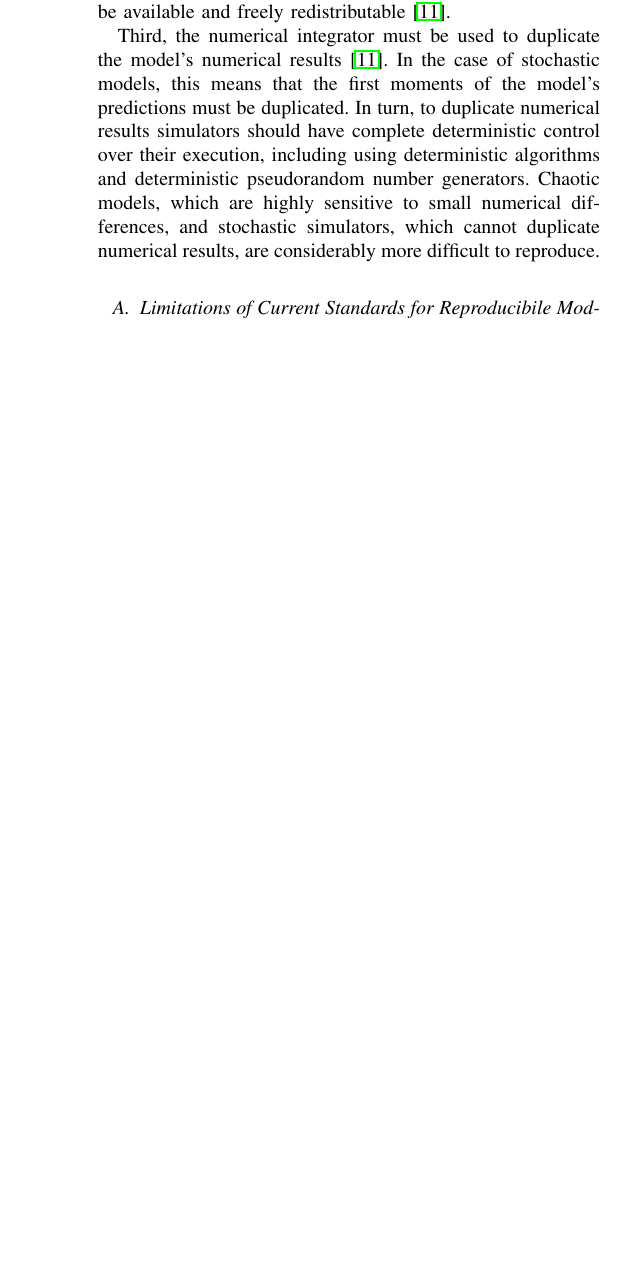
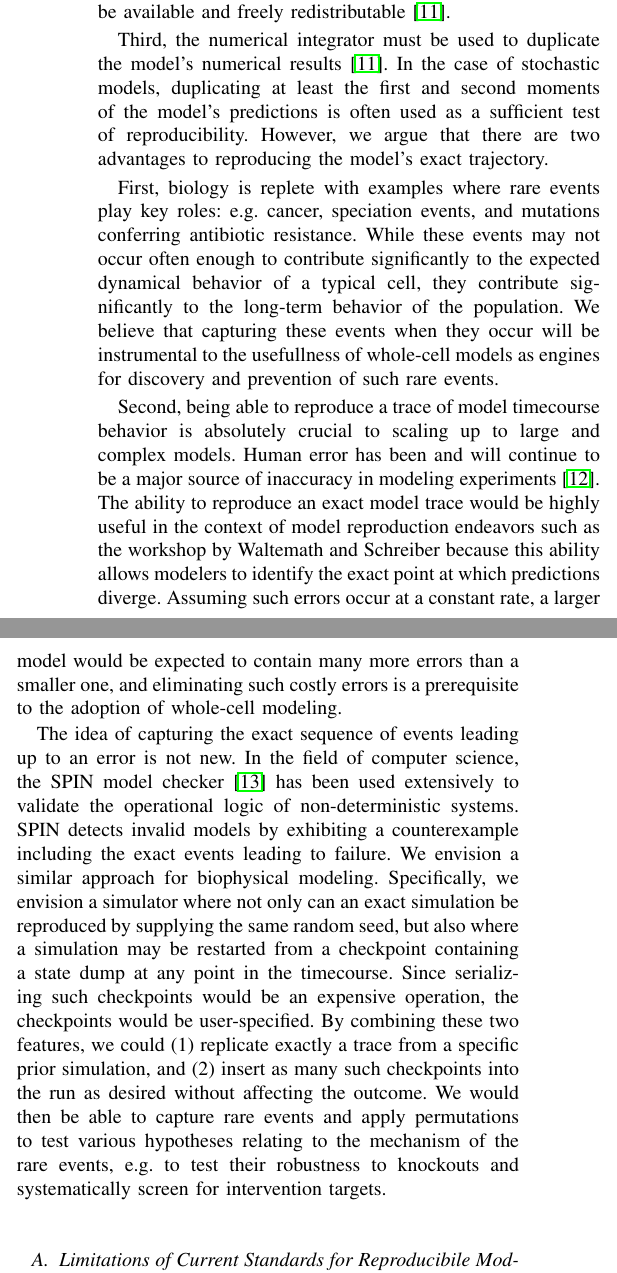
Before and after one commit to 0u812/ieee-reproducibility-paper, a LaTeX paper (model_reproducibility.tex): part of one column of page 2 of 4 before the commit and two parts of the columns of page 2 of 4 after it, the two joined at a grey line, cut so that both start at the same text, the shorter picture padded with empty space. Compiled offline with pdfLaTeX.

Commit message:
clarify role of rare events and exact traces

```diff
--- a/model_reproducibility.tex
+++ b/model_reproducibility.tex
@@ -514,7 +514,15 @@ Reproducing a model requires three steps (Fig.~\ref{fig_repro_diagram}). First,
 
 Second, the model's numerical integrator must be duplicated. This requires that the simulation software source code be available and freely redistributable \cite{easterbrook2014open}.
 
-Third, the numerical integrator must be used to duplicate the model's numerical results \cite{easterbrook2014open}. In the case of stochastic models, this means that the first moments of the model's predictions must be duplicated. In turn, to duplicate numerical results simulators should have complete deterministic control over their execution, including using deterministic algorithms and deterministic pseudorandom number generators. Chaotic models, which are highly sensitive to small numerical differences, and stochastic simulators, which cannot duplicate numerical results, are considerably more difficult to reproduce.
+Third, the numerical integrator must be used to duplicate the model's numerical results \cite{easterbrook2014open}. In the case of stochastic models, duplicating at least the first and second moments of the model's predictions is often used as a sufficient test of reproducibility. However, we argue that there are two advantages to reproducing the model's exact trajectory.
+
+First, biology is replete with examples where rare events play key roles: e.g. cancer, speciation events, and mutations conferring antibiotic resistance. While these events may not occur often enough to contribute significantly to the expected dynamical behavior of a typical cell, they contribute significantly to the long-term behavior of the population. We believe that capturing these events when they occur will be instrumental to the usefullness of whole-cell models as engines for discovery and prevention of such rare events.
+
+Second, being able to reproduce a trace of model timecourse behavior is absolutely crucial to scaling up to large and complex models. Human error has been and will continue to be a major source of inaccuracy in modeling experiments \cite{ebrahim2015genome}. The ability to reproduce an exact model trace would be highly useful in the context of model reproduction endeavors such as the workshop by Waltemath and Schreiber because this ability allows modelers to identify the exact point at which predictions diverge. Assuming such errors occur at a constant rate, a larger model would be expected to contain many more errors than a smaller one, and eliminating such costly errors is a prerequisite to the adoption of whole-cell modeling.
+
+The idea of capturing the exact sequence of events leading up to an error is not new. In the field of computer science, the SPIN model checker \cite{holzmann2004spin} has been used extensively to validate the operational logic of non-deterministic systems. SPIN detects invalid models by exhibiting a counterexample including the exact events leading to failure. We envision a similar approach for biophysical modeling. Specifically, we envision a simulator where not only can an exact simulation be reproduced by supplying the same random seed, but also where a simulation may be restarted from a checkpoint containing a state dump at any point in the timecourse. Since serializing such checkpoints would be an expensive operation, the checkpoints would be user-specified. By combining these two features, we could (1) replicate exactly a trace from a specific prior simulation, and (2) insert as many such checkpoints into the run as desired without affecting the outcome. We would then be able to capture rare events and apply permutations to test various hypotheses relating to the mechanism of the rare events, e.g. to test their robustness to knockouts and systematically screen for intervention targets.
+
+% In turn, to duplicate numerical results simulators should have complete deterministic control over their execution, including using deterministic algorithms and deterministic pseudorandom number generators. Chaotic models, which are highly sensitive to small numerical differences, and stochastic simulators, which cannot duplicate numerical results, are considerably more difficult to reproduce.
 
 \subsection{Limitations of Current Standards for Reproducibile Modeling}
 
```
Also changed, not shown: model_reproducibility.bib (+11 -0 lines).
